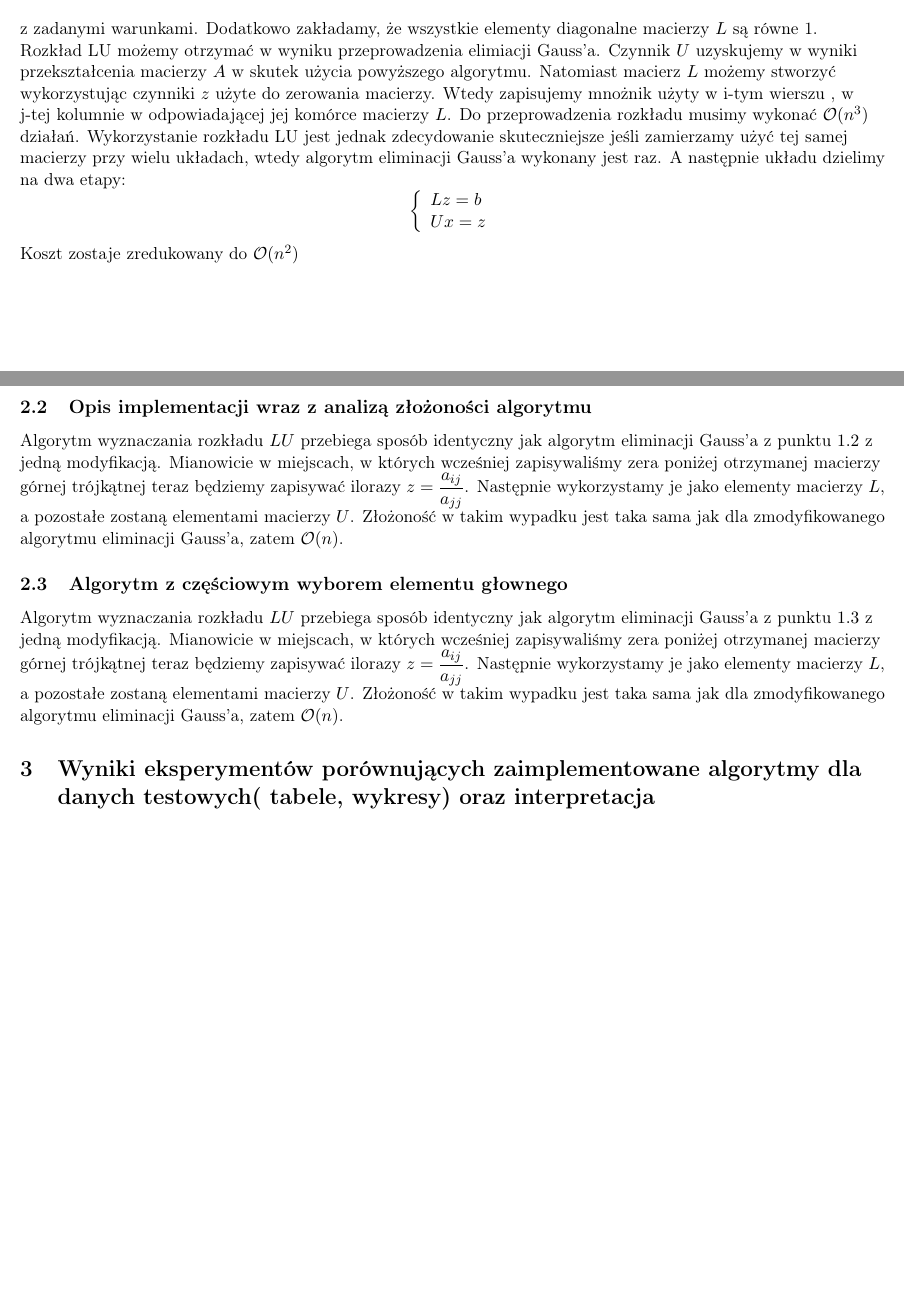
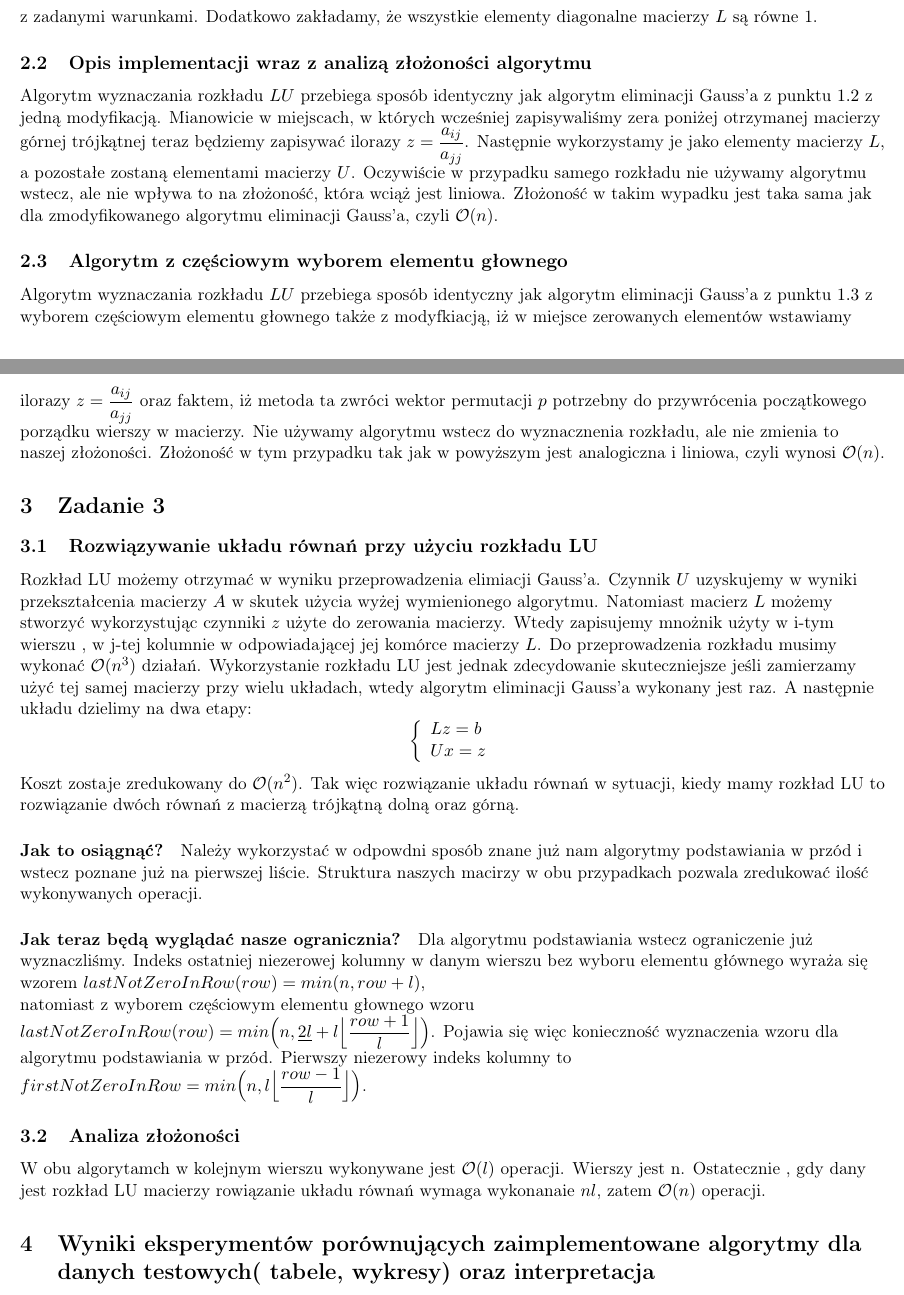
Before and after one commit to sqoshi/scientific-computing, a LaTeX document (list05/raport/raport_l05.tex): two parts of pages 5 and 6 of 6, joined at a grey line, cut so that both start at the same text, the shorter picture padded with empty space. Compiled offline with pdfLaTeX.

Commit message:
stageeeeeeee

```diff
--- a/list05/raport/raport_l05.tex
+++ b/list05/raport/raport_l05.tex
@@ -99,7 +99,14 @@ Wariant ten jest nieco bardziej kosztowany. Pojawia się koszt wyszukania maksym
 \mathcal{O}(n)$
 \section{Zadanie 2}
 \subsection{Opis standardowej procedury wraz z analizą złożoności algorytmu}
-\paragraph{Na czym polega rozkład LU} Rozkład LU polega na takim rozłożeniu macierzy A na czynniki L oraz U, gdzie obydwie macierze są macierzami trójkątnymi z tym, że U jest macierzą trójkątną górną, a L jest macierzą trójkątną dolną. Inaczej mówiąc rozkład LU polega na przedstawieniu macierzy A w potaci iloczynu $$A = LU$$ z zadanymi warunkami. Dodatkowo zakładamy, że wszystkie elementy diagonalne macierzy $L$ są równe 1.\\ Rozkład LU możemy otrzymać w wyniku przeprowadzenia elimiacji Gauss'a. Czynnik $U$ uzyskujemy w wyniki przekształcenia macierzy $A$ w skutek użycia powyższego algorytmu. Natomiast macierz $L$ możemy stworzyć wykorzystując czynniki $z$ użyte do zerowania macierzy. Wtedy zapisujemy mnożnik użyty w i-tym wierszu , w j-tej kolumnie w odpowiadającej jej komórce macierzy $L$. Do przeprowadzenia rozkładu musimy wykonać $\mathcal{O}(n^3)$ działań. Wykorzystanie rozkładu LU jest jednak zdecydowanie skuteczniejsze jeśli zamierzamy użyć tej samej macierzy przy wielu układach, wtedy algorytm eliminacji Gauss'a wykonany jest raz. A następnie układu dzielimy na dwa etapy:
+\paragraph{Na czym polega rozkład LU} Rozkład LU polega na takim rozłożeniu macierzy A na czynniki L oraz U, gdzie obydwie macierze są macierzami trójkątnymi z tym, że U jest macierzą trójkątną górną, a L jest macierzą trójkątną dolną. Inaczej mówiąc rozkład LU polega na przedstawieniu macierzy A w potaci iloczynu $$A = LU$$ z zadanymi warunkami. Dodatkowo zakładamy, że wszystkie elementy diagonalne macierzy $L$ są równe 1.\\
+\subsection{Opis implementacji wraz z analizą złożoności algorytmu}
+Algorytm wyznaczania rozkładu $LU$ przebiega sposób identyczny jak algorytm eliminacji Gauss'a z punktu $1.2$ z jedną modyfikacją. Mianowicie w miejscach, w których wcześniej zapisywaliśmy zera poniżej otrzymanej macierzy górnej trójkątnej teraz będziemy zapisywać ilorazy $z = \dfrac{a_{ij}}{a_{jj}} $. Następnie wykorzystamy je jako elementy macierzy $L$, a pozostałe zostaną elementami macierzy $U$. Oczywiście w przypadku samego rozkładu nie używamy algorytmu wstecz, ale nie wpływa to na złożoność, która wciąż jest liniowa. Złożoność w takim wypadku jest taka sama jak dla zmodyfikowanego algorytmu eliminacji Gauss'a, czyli $\mathcal{O}(n)$.
+\subsection{Algorytm z częściowym wyborem elementu głownego}
+Algorytm wyznaczania rozkładu $LU$ przebiega sposób identyczny jak algorytm eliminacji Gauss'a z punktu $1.3$ z wyborem częściowym elementu głownego także z modyfkiacją, iż w miejsce zerowanych elementów wstawiamy ilorazy $z = \dfrac{a_{ij}}{a_{jj}} $ oraz faktem, iż metoda ta zwróci wektor permutacji $p$ potrzebny do przywrócenia początkowego porządku wierszy w macierzy. Nie używamy algorytmu wstecz do wyznacznenia rozkładu, ale nie zmienia to naszej złożoności. Złożoność w tym przypadku tak jak w powyższym jest analogiczna i liniowa, czyli wynosi  $\mathcal{O}(n)$.
+\section{Zadanie 3}
+\subsection{Rozwiązywanie układu równań przy użyciu rozkładu LU}
+Rozkład LU możemy otrzymać w wyniku przeprowadzenia elimiacji Gauss'a. Czynnik $U$ uzyskujemy w wyniki przekształcenia macierzy $A$ w skutek użycia wyżej wymienionego algorytmu. Natomiast macierz $L$ możemy stworzyć wykorzystując czynniki $z$ użyte do zerowania macierzy. Wtedy zapisujemy mnożnik użyty w i-tym wierszu , w j-tej kolumnie w odpowiadającej jej komórce macierzy $L$. Do przeprowadzenia rozkładu musimy wykonać $\mathcal{O}(n^3)$ działań. Wykorzystanie rozkładu LU jest jednak zdecydowanie skuteczniejsze jeśli zamierzamy użyć tej samej macierzy przy wielu układach, wtedy algorytm eliminacji Gauss'a wykonany jest raz. A następnie układu dzielimy na dwa etapy:
 $$
 \left\{
 \begin{array}{ll}
@@ -107,11 +114,9 @@ Lz = b\\
 Ux = z\\
 \end{array} \right.
 $$
-Koszt zostaje zredukowany do $\mathcal{O}(n^2)$
-\subsection{Opis implementacji wraz z analizą złożoności algorytmu}
-Algorytm wyznaczania rozkładu $LU$ przebiega sposób identyczny jak algorytm eliminacji Gauss'a z punktu $1.2$ z jedną modyfikacją. Mianowicie w miejscach, w których wcześniej zapisywaliśmy zera poniżej otrzymanej macierzy górnej trójkątnej teraz będziemy zapisywać ilorazy $z = \dfrac{a_{ij}}{a_{jj}} $. Następnie wykorzystamy je jako elementy macierzy $L$, a pozostałe zostaną elementami macierzy $U$. Złożoność w takim wypadku jest taka sama jak dla zmodyfikowanego algorytmu eliminacji Gauss'a, zatem $\mathcal{O}(n)$.
-\subsection{Algorytm z częściowym wyborem elementu głownego}
-Algorytm wyznaczania rozkładu $LU$ przebiega sposób identyczny jak algorytm eliminacji Gauss'a z punktu $1.3$ z jedną modyfikacją. Mianowicie w miejscach, w których wcześniej zapisywaliśmy zera poniżej otrzymanej macierzy górnej trójkątnej teraz będziemy zapisywać ilorazy $z = \dfrac{a_{ij}}{a_{jj}} $. Następnie wykorzystamy je jako elementy macierzy $L$, a pozostałe zostaną elementami macierzy $U$. Złożoność w takim wypadku jest taka sama jak dla zmodyfikowanego algorytmu eliminacji Gauss'a, zatem $\mathcal{O}(n)$.
+Koszt zostaje zredukowany do $\mathcal{O}(n^2)$. Tak więc rozwiązanie układu równań w sytuacji, kiedy mamy rozkład LU to rozwiązanie dwóch równań z macierzą trójkątną dolną oraz górną.\paragraph{Jak to osiągnąć?} Należy wykorzystać w odpowdni sposób znane już nam algorytmy podstawiania w przód i wstecz poznane już na pierwszej liście. Struktura naszych macirzy w obu przypadkach pozwala zredukować ilość wykonywanych operacji. \paragraph{Jak teraz będą wyglądać nasze ogranicznia?} Dla algorytmu podstawiania wstecz ograniczenie już wyznaczliśmy. Indeks ostatniej niezerowej kolumny w danym wierszu bez wyboru elementu głównego wyraża się wzorem $lastNotZeroInRow(row) = min(n, row+l)$, \\natomiast z wyborem częściowym elementu głownego wzoru $lastNotZeroInRow(row) = min \Big( n, \underline{2l}+l \Big \lfloor \dfrac{row+1}{l} \Big \rfloor \Big) $.  Pojawia się więc konieczność wyznaczenia wzoru dla algorytmu podstawiania w przód. Pierwszy niezerowy indeks kolumny to $firstNotZeroInRow = min \Big( n, l \Big \lfloor \dfrac{row-1}{l} \Big \rfloor \Big)$.
+\subsection{Analiza złożoności}
+W obu algorytamch w kolejnym wierszu wykonywane jest $\mathcal{O}(l)$ operacji. Wierszy jest n. Ostatecznie , gdy dany jest rozkład LU  macierzy rowiązanie układu równań wymaga wykonanaie $nl$, zatem $\mathcal{O}(n)$ operacji.
 \section{Wyniki eksperymentów porównujących zaimplementowane algorytmy dla danych testowych( tabele, wykresy) oraz interpretacja}
 \section{Wnioski}
 \end{flushleft}
```
Also changed, not shown: list05/raport/raport_l05.pdf, 4 other files.
